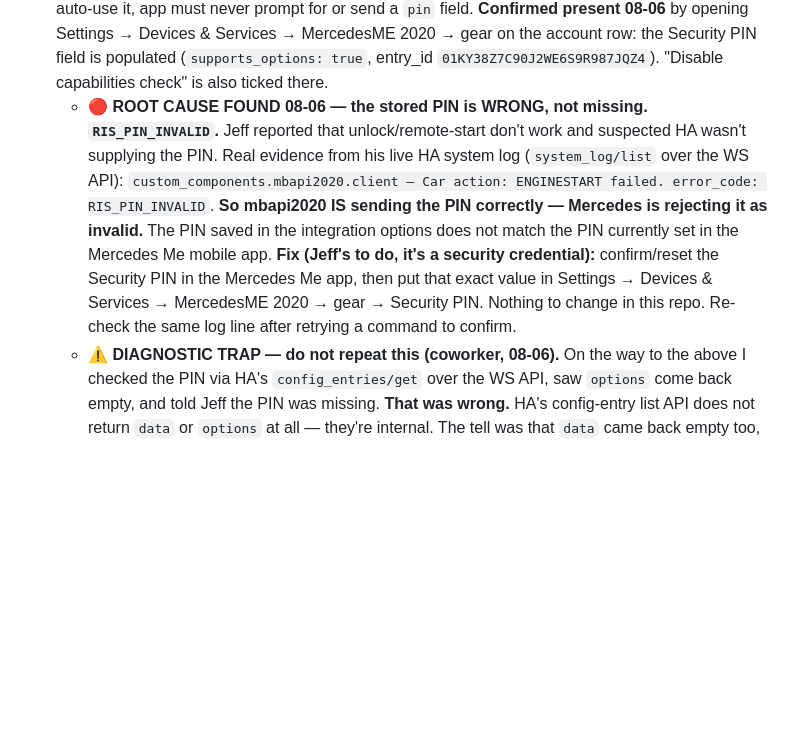
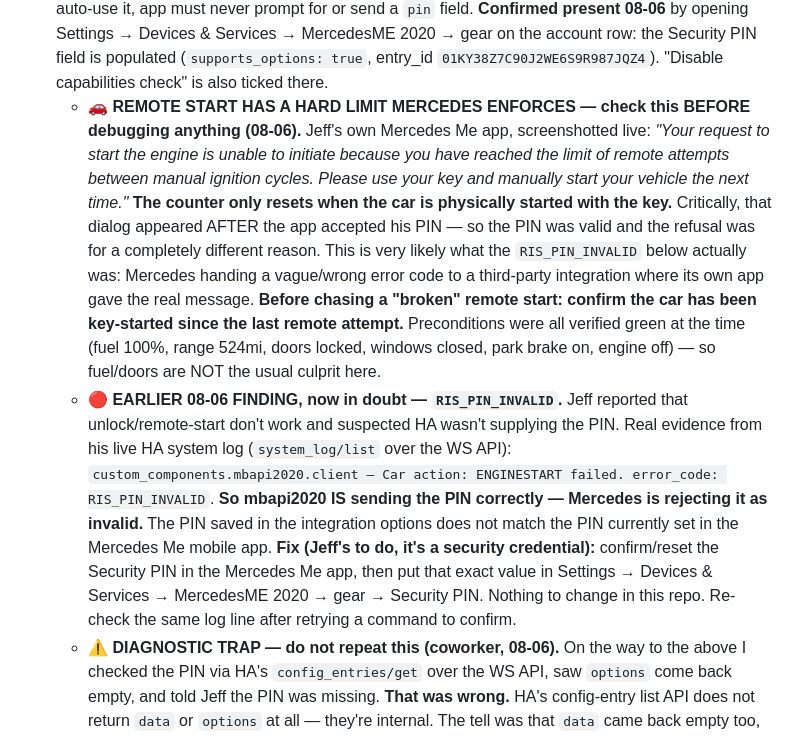
Before and after one commit to d4c2np9f69-afk/Master-the-Master-, a Markdown page: CLAUDE.md, the part around the change. GitHub-like rendering; blank space fills up the shorter version.

Commit message:
Mercedes remote start: Mercedes enforces an attempt limit between key starts
Jeff screenshotted his own Mercedes Me app hitting the real block:

  'Your request to start the engine is unable to initiate because you have
   reached the limit of remote attempts between manual ignition cycles.
   Please use your key and manually start your vehicle the next time.'

That dialog appeared AFTER the app accepted his PIN, which proves the PIN he
uses is valid. The counter only resets when the car is physically started
with the key.

This is very likely what the RIS_PIN_INVALID seen in HA's log actually was --
Mercedes returning a vague error code to a third-party integration where its
own app gave the real reason. Not proven yet, so both readings are recorded.

Decisive test, once the car has been key-started: retry remote start and read
system_log/list. Succeeds -> nothing was ever broken. RIS_PIN_INVALID again ->
the PIN stored in HA is genuinely wrong, and that's now the only candidate
left because the correct PIN has been shown to work in Mercedes' own app.

Preconditions were verified green throughout (fuel 100%, range 524mi, doors
locked, windows closed, park brake on, engine off), so the usual fuel/doors
suspects are ruled out.

Also confirmed while checking: HA's car data matches the Mercedes app exactly
-- odometer 57,338, range 524, locked. The read side of mbapi2020 is perfect;
only commands are affected. The cockpit readout will show the real mileage.

```diff
--- a/CLAUDE.md
+++ b/CLAUDE.md
@@ -370,7 +370,8 @@ Expected: all tests passing. If any fail, fix them before doing anything else.
 - **Gas-vehicle services (NOT EV):** `engine_start`/`engine_stop` (start needs PIN), `doors_lock`/`doors_unlock` (unlock needs PIN), `auxheat_start/stop` (gas-only exhaust heater, no PIN), `temperature_configure` (16-30°C per zone, send as strings not numbers), `preconditioning_configure_seats`, `sigpos_start` (flash lights), `windows_close/open` (PIN for open), `sunroof_open/tilt/close` (PIN for open/tilt).
 - **NOT for gas vehicles:** `preheat_start` (EV-only), `battery_max_soc_configure`, `charge_program_configure`.
 - **PIN:** set up in Mercedes Me app, then stored in mbapi2020 integration options in HA — services auto-use it, app must never prompt for or send a `pin` field. **Confirmed present 08-06** by opening Settings → Devices & Services → MercedesME 2020 → gear on the account row: the Security PIN field is populated (`supports_options: true`, entry_id `01KY38Z7C90J2WE6S9R987JQZ4`). "Disable capabilities check" is also ticked there.
-  - **🔴 ROOT CAUSE FOUND 08-06 — the stored PIN is WRONG, not missing. `RIS_PIN_INVALID`.** Jeff reported that unlock/remote-start don't work and suspected HA wasn't supplying the PIN. Real evidence from his live HA system log (`system_log/list` over the WS API): `custom_components.mbapi2020.client — Car action: ENGINESTART failed. error_code: RIS_PIN_INVALID`. **So mbapi2020 IS sending the PIN correctly — Mercedes is rejecting it as invalid.** The PIN saved in the integration options does not match the PIN currently set in the Mercedes Me mobile app. **Fix (Jeff's to do, it's a security credential):** confirm/reset the Security PIN in the Mercedes Me app, then put that exact value in Settings → Devices & Services → MercedesME 2020 → gear → Security PIN. Nothing to change in this repo. Re-check the same log line after retrying a command to confirm.
+  - **🚗 REMOTE START HAS A HARD LIMIT MERCEDES ENFORCES — check this BEFORE debugging anything (08-06).** Jeff's own Mercedes Me app, screenshotted live: *"Your request to start the engine is unable to initiate because you have reached the limit of remote attempts between manual ignition cycles. Please use your key and manually start your vehicle the next time."* **The counter only resets when the car is physically started with the key.** Critically, that dialog appeared AFTER the app accepted his PIN — so the PIN was valid and the refusal was for a completely different reason. This is very likely what the `RIS_PIN_INVALID` below actually was: Mercedes handing a vague/wrong error code to a third-party integration where its own app gave the real message. **Before chasing a "broken" remote start: confirm the car has been key-started since the last remote attempt.** Preconditions were all verified green at the time (fuel 100%, range 524mi, doors locked, windows closed, park brake on, engine off) — so fuel/doors are NOT the usual culprit here.
+  - **🔴 EARLIER 08-06 FINDING, now in doubt — `RIS_PIN_INVALID`.** Jeff reported that unlock/remote-start don't work and suspected HA wasn't supplying the PIN. Real evidence from his live HA system log (`system_log/list` over the WS API): `custom_components.mbapi2020.client — Car action: ENGINESTART failed. error_code: RIS_PIN_INVALID`. **So mbapi2020 IS sending the PIN correctly — Mercedes is rejecting it as invalid.** The PIN saved in the integration options does not match the PIN currently set in the Mercedes Me mobile app. **Fix (Jeff's to do, it's a security credential):** confirm/reset the Security PIN in the Mercedes Me app, then put that exact value in Settings → Devices & Services → MercedesME 2020 → gear → Security PIN. Nothing to change in this repo. Re-check the same log line after retrying a command to confirm.
   - **⚠️ DIAGNOSTIC TRAP — do not repeat this (coworker, 08-06).** On the way to the above I checked the PIN via HA's `config_entries/get` over the WS API, saw `options` come back empty, and told Jeff the PIN was missing. **That was wrong.** HA's config-entry list API does not return `data` or `options` at all — they're internal. The tell was that `data` came back empty too, which is impossible for a loaded integration with 49 live entities. **"Field absent from the API response" ≠ "field is empty."** To read an integration's options, open the options dialog in the UI (it renders from stored values); to diagnose a failing service, **go to `system_log/list` first** — one log line gave the real answer after the API check had sent me the wrong way.
 - **Entity naming:** `sensor.gle_350_odometer`, `lock.gle_350_lock`, `binary_sensor.gle_350_windows_closed` (⚠️ inverted semantics, `on`=closed — code must detect `*_closed` and flip logic), `switch.gle_350_auxheat`, `button.gle_350_preclimate_start`.
 - **Scoping:** always scope CAR entity/lock lookups to Mercedes/GLE/mbapi entities — house entities can bleed in otherwise (fixed 07-21).
```
